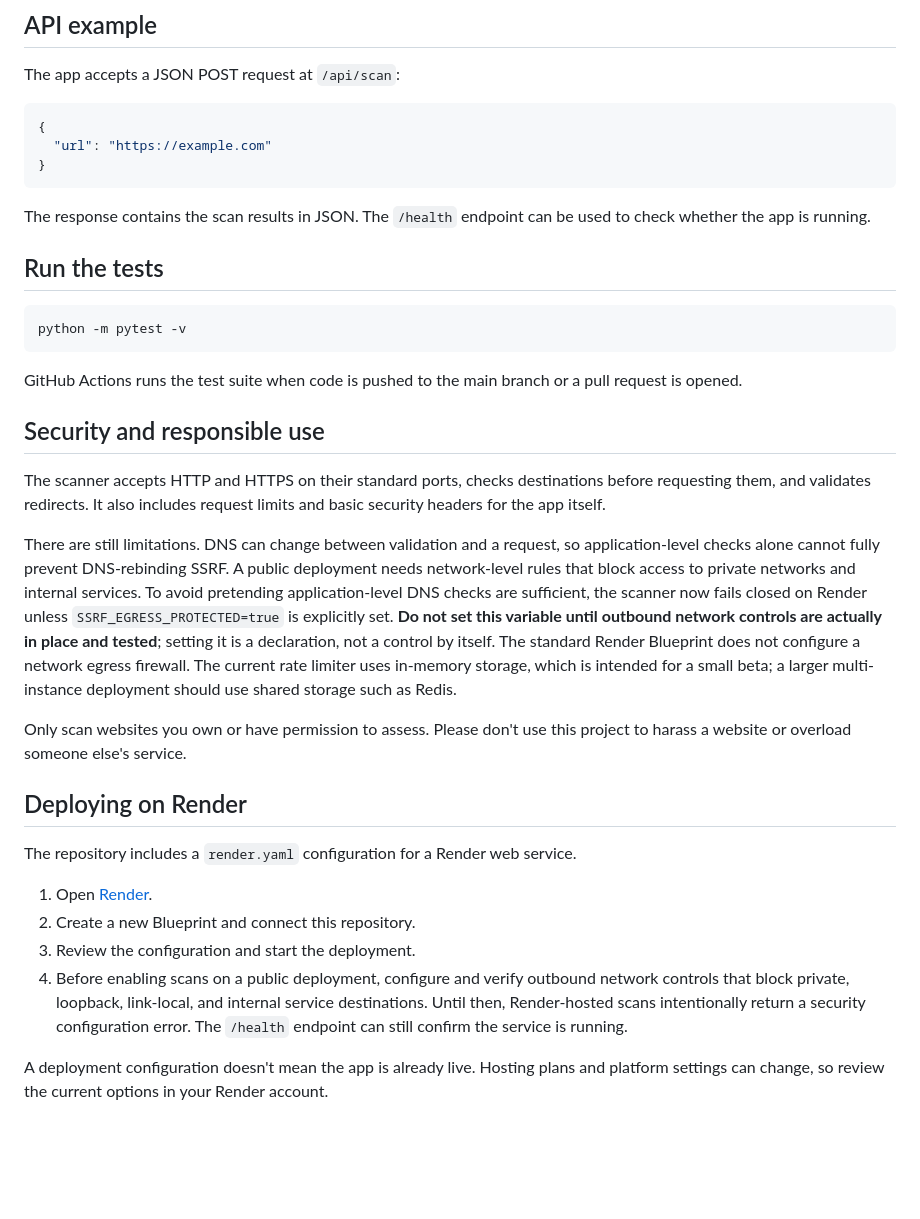
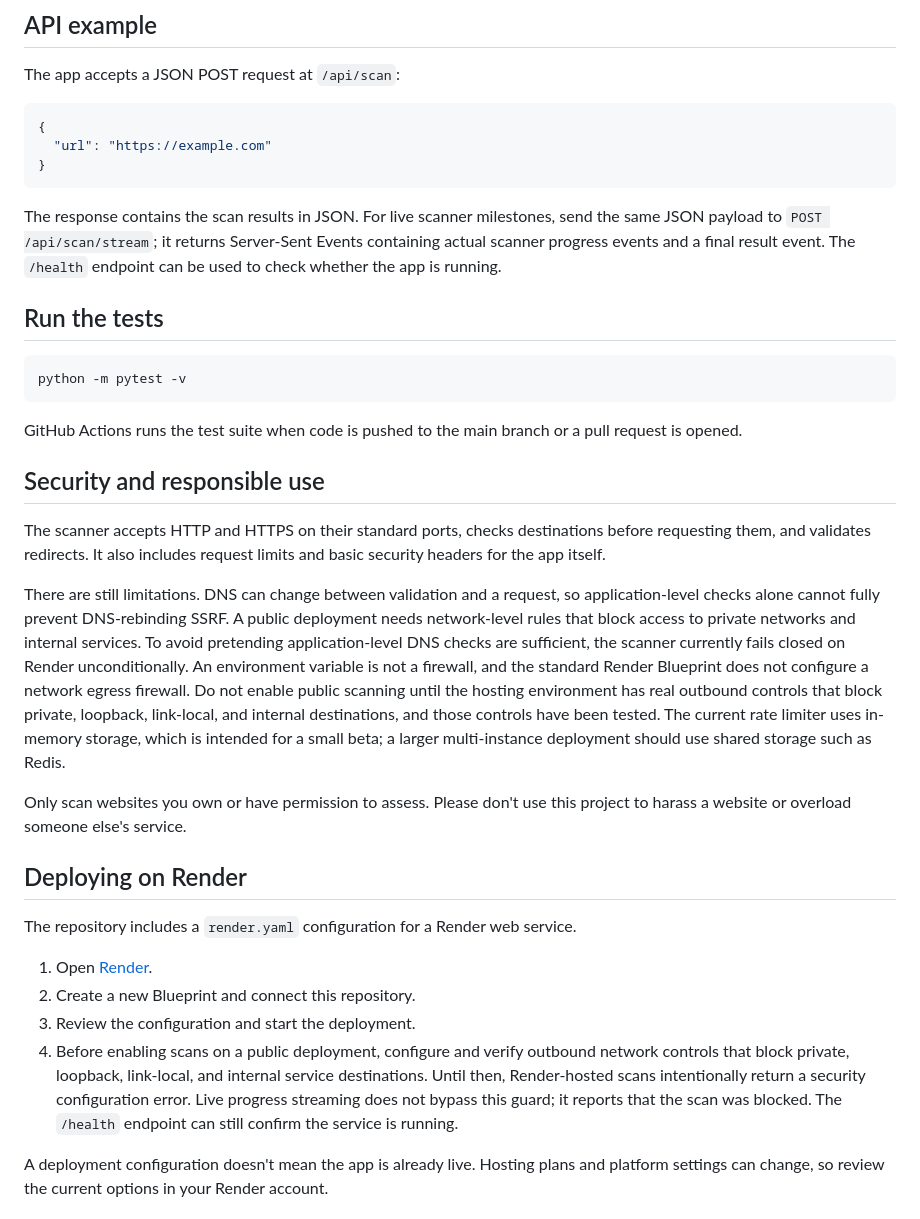
Before and after one commit to ebe-ship-it/casta-web-doctor, a Markdown page: README.md, the part around the change. Rendered like a GitHub page; blank space fills up the shorter version.

Commit message:
Document live scan streaming and unconditional hosted SSRF guard

````diff
--- a/README.md
+++ b/README.md
@@ -99,7 +99,7 @@ The app accepts a JSON POST request at `/api/scan`:
 }
 ```
 
-The response contains the scan results in JSON. The `/health` endpoint can be used to check whether the app is running.
+The response contains the scan results in JSON. For live scanner milestones, send the same JSON payload to `POST /api/scan/stream`; it returns Server-Sent Events containing actual scanner progress events and a final result event. The `/health` endpoint can be used to check whether the app is running.
 
 ## Run the tests
 
@@ -113,7 +113,7 @@ GitHub Actions runs the test suite when code is pushed to the main branch or a p
 
 The scanner accepts HTTP and HTTPS on their standard ports, checks destinations before requesting them, and validates redirects. It also includes request limits and basic security headers for the app itself.
 
-There are still limitations. DNS can change between validation and a request, so application-level checks alone cannot fully prevent DNS-rebinding SSRF. A public deployment needs network-level rules that block access to private networks and internal services. To avoid pretending application-level DNS checks are sufficient, the scanner now fails closed on Render unless `SSRF_EGRESS_PROTECTED=true` is explicitly set. **Do not set this variable until outbound network controls are actually in place and tested**; setting it is a declaration, not a control by itself. The standard Render Blueprint does not configure a network egress firewall. The current rate limiter uses in-memory storage, which is intended for a small beta; a larger multi-instance deployment should use shared storage such as Redis.
+There are still limitations. DNS can change between validation and a request, so application-level checks alone cannot fully prevent DNS-rebinding SSRF. A public deployment needs network-level rules that block access to private networks and internal services. To avoid pretending application-level DNS checks are sufficient, the scanner currently fails closed on Render unconditionally. An environment variable is not a firewall, and the standard Render Blueprint does not configure a network egress firewall. Do not enable public scanning until the hosting environment has real outbound controls that block private, loopback, link-local, and internal destinations, and those controls have been tested. The current rate limiter uses in-memory storage, which is intended for a small beta; a larger multi-instance deployment should use shared storage such as Redis.
 
 Only scan websites you own or have permission to assess. Please don't use this project to harass a website or overload someone else's service.
 
@@ -124,7 +124,7 @@ The repository includes a `render.yaml` configuration for a Render web service.
 1. Open [Render](https://render.com/).
 2. Create a new Blueprint and connect this repository.
 3. Review the configuration and start the deployment.
-4. Before enabling scans on a public deployment, configure and verify outbound network controls that block private, loopback, link-local, and internal service destinations. Until then, Render-hosted scans intentionally return a security configuration error. The `/health` endpoint can still confirm the service is running.
+4. Before enabling scans on a public deployment, configure and verify outbound network controls that block private, loopback, link-local, and internal service destinations. Until then, Render-hosted scans intentionally return a security configuration error. Live progress streaming does not bypass this guard; it reports that the scan was blocked. The `/health` endpoint can still confirm the service is running.
 
 A deployment configuration doesn't mean the app is already live. Hosting plans and platform settings can change, so review the current options in your Render account.
 
````
